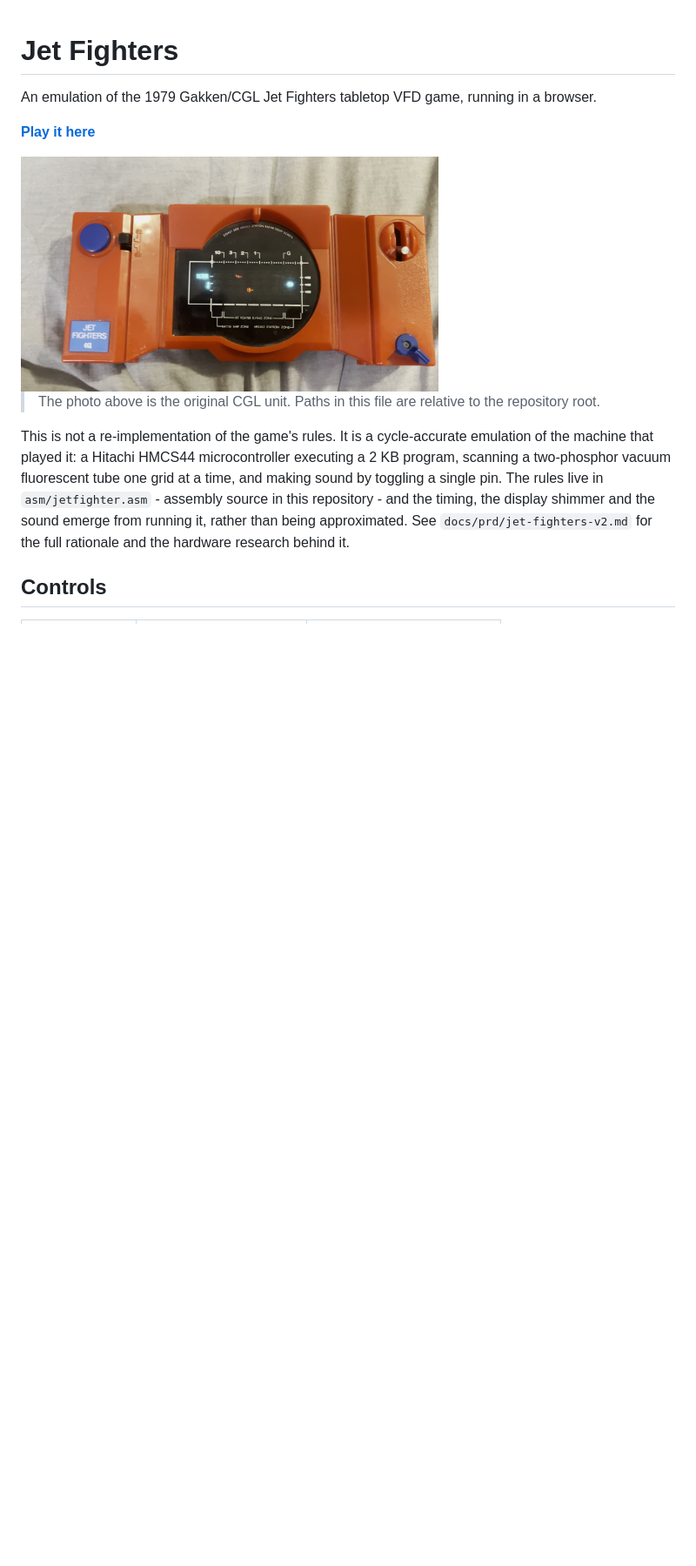
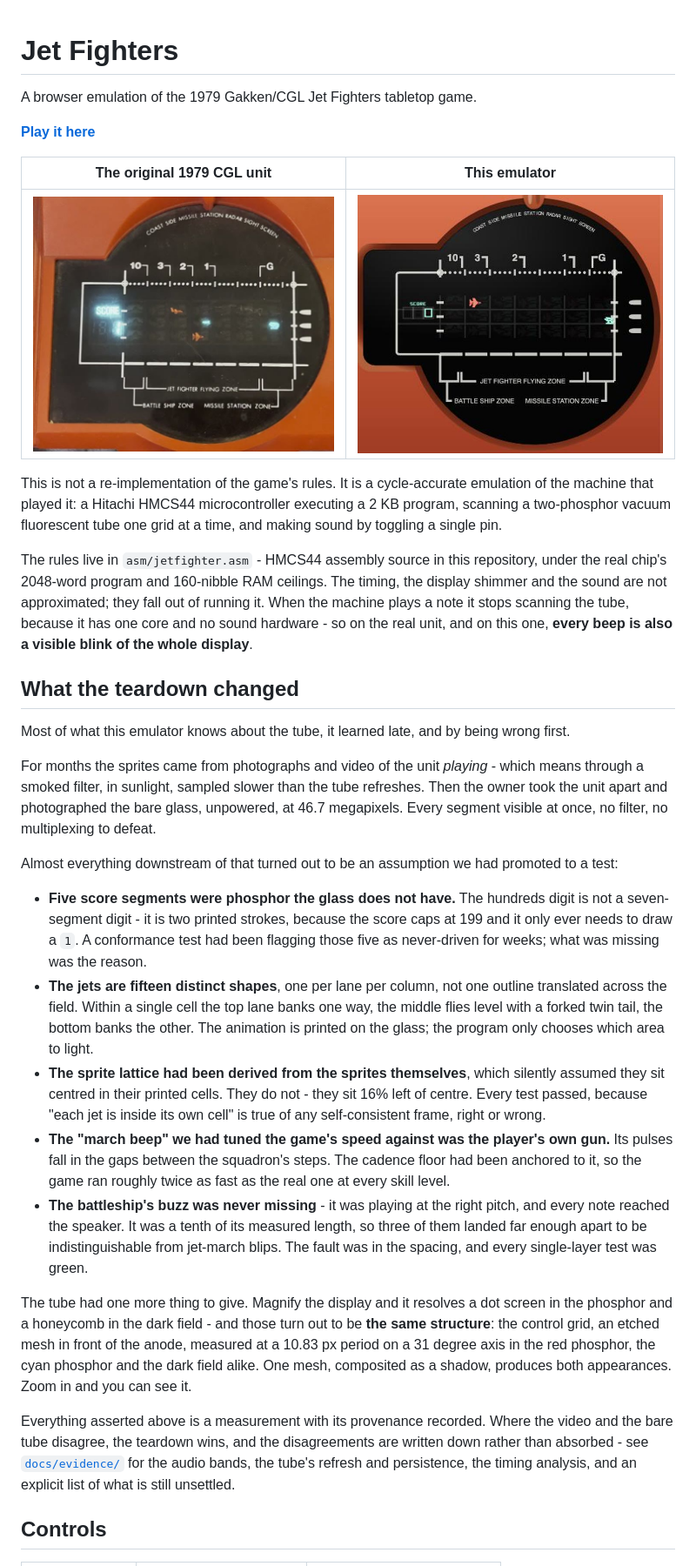
Before and after one commit to bjcoombs/jet-fighters, a Markdown page: README.md, the part around the change printed below. Shown: that part at 87% size. Rendered like a GitHub page; pictures changed too: assets/reference/readme-emulated-tube.jpg (added), assets/reference/readme-real-tube.jpg (added); blank space fills up the shorter version.

Commit message:
docs: Lead the README with what the teardown changed

```diff
--- a/README.md
+++ b/README.md
@@ -1,21 +1,69 @@
 # Jet Fighters
 
-An emulation of the 1979 Gakken/CGL Jet Fighters tabletop VFD game, running in a browser.
+A browser emulation of the 1979 Gakken/CGL Jet Fighters tabletop game.
 
 **[Play it here](https://bjcoombs.github.io/jet-fighters/)**
 
-<img src="assets/reference/device-front-gameplay.jpg" alt="Jet Fighters - original CGL unit during gameplay" width="480">
-
-> The photo above is the original CGL unit. Paths in this file are relative to the
-> repository root.
+| The original 1979 CGL unit | This emulator |
+| :---: | :---: |
+| <img src="assets/reference/readme-real-tube.jpg" alt="The scope of an original CGL Jet Fighters unit, powered on"> | <img src="assets/reference/readme-emulated-tube.jpg" alt="The same view of this emulator running in a browser"> |
 
 This is not a re-implementation of the game's rules. It is a cycle-accurate emulation of
 the machine that played it: a Hitachi HMCS44 microcontroller executing a 2 KB program,
 scanning a two-phosphor vacuum fluorescent tube one grid at a time, and making sound by
-toggling a single pin. The rules live in `asm/jetfighter.asm` - assembly source in this
-repository - and the timing, the display shimmer and the sound emerge from running it,
-rather than being approximated. See `docs/prd/jet-fighters-v2.md` for the full rationale
-and the hardware research behind it.
+toggling a single pin.
+
+The rules live in `asm/jetfighter.asm` - HMCS44 assembly source in this repository, under
+the real chip's 2048-word program and 160-nibble RAM ceilings. The timing, the display
+shimmer and the sound are not approximated; they fall out of running it. When the machine
+plays a note it stops scanning the tube, because it has one core and no sound hardware -
+so on the real unit, and on this one, **every beep is also a visible blink of the whole
+display**.
+
+## What the teardown changed
+
+Most of what this emulator knows about the tube, it learned late, and by being wrong first.
+
+For months the sprites came from photographs and video of the unit *playing* - which means
+through a smoked filter, in sunlight, sampled slower than the tube refreshes. Then the
+owner took the unit apart and photographed the bare glass, unpowered, at 46.7 megapixels.
+Every segment visible at once, no filter, no multiplexing to defeat.
+
+Almost everything downstream of that turned out to be an assumption we had promoted to a
+test:
+
+- **Five score segments were phosphor the glass does not have.** The hundreds digit is not
+  a seven-segment digit - it is two printed strokes, because the score caps at 199 and it
+  only ever needs to draw a `1`. A conformance test had been flagging those five as
+  never-driven for weeks; what was missing was the reason.
+- **The jets are fifteen distinct shapes**, one per lane per column, not one outline
+  translated across the field. Within a single cell the top lane banks one way, the middle
+  flies level with a forked twin tail, the bottom banks the other. The animation is printed
+  on the glass; the program only chooses which area to light.
+- **The sprite lattice had been derived from the sprites themselves**, which silently
+  assumed they sit centred in their printed cells. They do not - they sit 16% left of
+  centre. Every test passed, because "each jet is inside its own cell" is true of any
+  self-consistent frame, right or wrong.
+- **The "march beep" we had tuned the game's speed against was the player's own gun.** Its
+  pulses fall in the gaps between the squadron's steps. The cadence floor had been anchored
+  to it, so the game ran roughly twice as fast as the real one at every skill level.
+- **The battleship's buzz was never missing** - it was playing at the right pitch, and every
+  note reached the speaker. It was a tenth of its measured length, so three of them landed
+  far enough apart to be indistinguishable from jet-march blips. The fault was in the
+  spacing, and every single-layer test was green.
+
+The tube had one more thing to give. Magnify the display and it resolves a dot screen in
+the phosphor and a honeycomb in the dark field - and those turn out to be **the same
+structure**: the control grid, an etched mesh in front of the anode, measured at a
+10.83 px period on a 31 degree axis in the red phosphor, the cyan phosphor and the dark
+field alike. One mesh, composited as a shadow, produces both appearances. Zoom in and you
+can see it.
+
+Everything asserted above is a measurement with its provenance recorded. Where the video
+and the bare tube disagree, the teardown wins, and the disagreements are written down
+rather than absorbed - see [`docs/evidence/`](docs/evidence/) for the audio bands, the tube's
+refresh and persistence, the timing analysis, and an explicit list of what is still
+unsettled.
 
 ## Controls
 
```
Also changed, not shown: other parts of README.md (+21 -0 lines).
